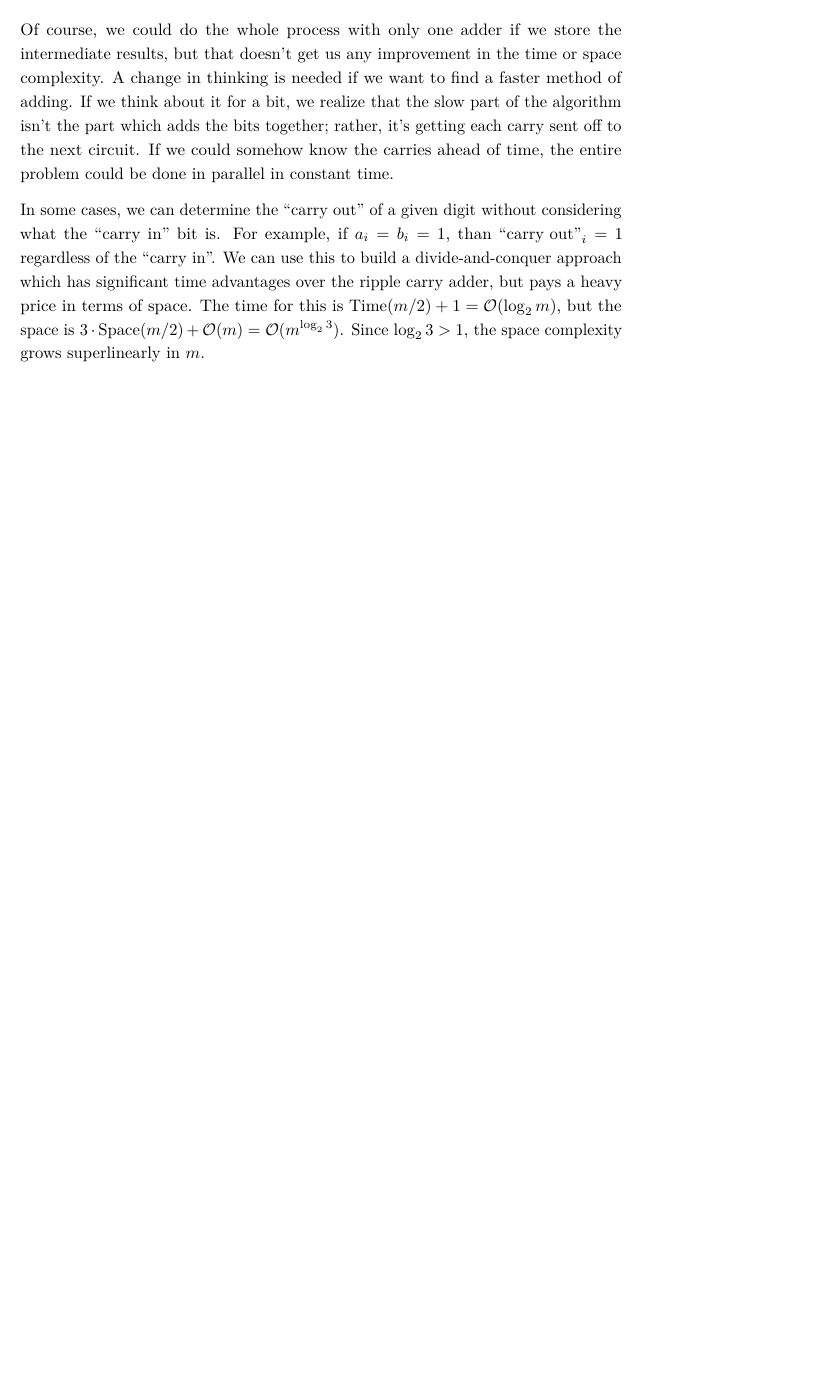
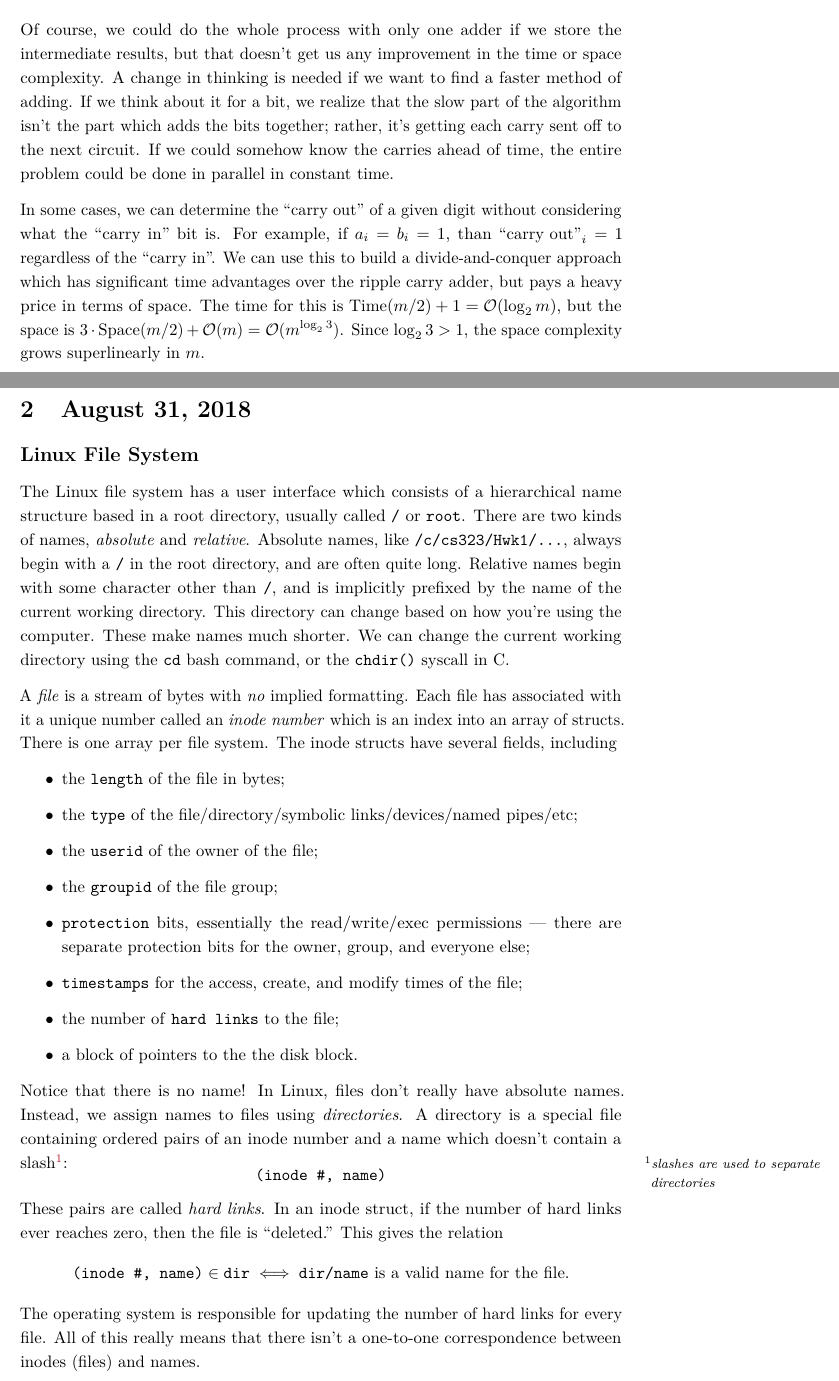
Before and after one commit to jopetty/lecture-notes, a LaTeX document (CPSC-323/notes.tex, which reads CPSC-323/Lectures/2.tex): part of page 7 of 7 before the commit and two parts of pages 7 and 8 of 10 after it, the two joined at a grey line, cut so that both start at the same text, the shorter picture padded with empty space. The pictures show the PDF file CPSC-323/notes.pdf that the author committed with the source.

Commit message:
Add lectures 2 and 3

```diff
--- /dev/null
+++ b/CPSC-323/Lectures/2.tex
@@ -0,0 +1,32 @@
+\section{August 31, 2018}
+
+\subsection*{Linux File System}
+
+The Linux file system has a user interface which consists of a hierarchical name structure based in a root directory, usually called \texttt{/} or \texttt{root}. There are two kinds of names, \emph{absolute} and \emph{relative}. Absolute names, like \texttt{/c/cs323/Hwk1/...}, always begin with a \texttt{/} in the root directory, and are often quite long. Relative names begin with some character other than \texttt{/}, and is implicitly prefixed by the name of the current working directory. This directory can change based on how you're using the computer. These make names much shorter. We can change the current working directory using the \texttt{cd} bash command, or the \texttt{chdir()} syscall in C.
+
+A \emph{file} is a stream of bytes with \emph{no} implied formatting. Each file has associated with it a unique number called an \emph{inode number} which is an index into an array of structs. There is one array per file system. The inode structs have several fields, including
+\begin{itemize}
+\item the \texttt{length} of the file in bytes;
+\item the \texttt{type} of the file/directory/symbolic links/devices/named pipes/etc;
+\item the \texttt{userid} of the owner of the file;
+\item the \texttt{groupid} of the file group;
+\item \texttt{protection} bits, essentially the read/write/exec permissions --- there are separate protection bits for the owner, group, and everyone else;
+\item \texttt{timestamps} for the access, create, and modify times of the file;
+\item the number of \texttt{hard links} to the file;
+\item a block of pointers to the the disk block.
+\end{itemize}
+Notice that there is no name! In Linux, files don't really have absolute names. Instead, we assign names to files using \emph{directories}. A directory is a special file containing ordered pairs of an inode number and a name which doesn't contain a slash\footnote{slashes are used to separate directories}:
+\[ \texttt{(inode \#, name)} \]
+These pairs are called \emph{hard links}. In an inode struct, if the number of hard links ever reaches zero, then the file is ``deleted.'' This gives the relation
+\[ \texttt{(inode \#, name)} \in \texttt{dir} \iff \text{\texttt{dir/name} is a valid name for the file}. \]
+The operating system is responsible for updating the number of hard links for every file. All of this really means that there isn't a one-to-one correspondence between inodes (files) and names.
+
+In every directory, there are two special files: \texttt{.}, which is the current directory, and \texttt{..}, which is the parent directory. These let us walk around the file system.
+
+\subsection*{Links}
+
+We know that a hard link is just a pair of an inode and a local file name. The \texttt{rm} command removes the hard link from the directory and decrements the inode's hard link count. The command \texttt{ln} does the opposite. These are mirrored by the syscalls \texttt{link()} and \texttt{unlink()}.
+
+There are also \emph{soft links}. The contents of a soft link inode is a string containing a semantically valid file name. They are created by the \texttt{ln -s} command or the \texttt{symlink()} syscall. As an example, on the Zoo $\texttt{ln -l /c}$ reveals that the \texttt{/c} directory is actually a soft link to the directory \texttt{/home/classes}.
+
+\subsection*{Directories}
@@ -0,0 +47,3 @@
+\[ c_{k+1} = (a_k \land b_k) \lor (a_k \lor b_k) \land c_k. \]
+Let $g_k = a_k \land b_k$ be the generator, and let $p_k = a_k \lor b_k$ be the propogator. Then we can write this more generally as
+\[ c_k = g_k \lor p_k \land c_k. \]
@@ -0,0 +56,5 @@
+\begin{align*}
+c_{2\ell + 2} &= g_{2\ell + 1} \lor p_{2\ell + 1} \land c_{2\ell + 1} \\
+&= (g_{2\ell + 1} \lor p_{2\ell + 1} \land g_{2\ell}) \lor (p_{2\ell} \land p_{2\ell+1}  \land c_{2\ell}),
+\end{align*}
+which can be computed in $6+m = \mathcal{O}(m)$ steps. \note{fix this section up a lot}
```
Also changed, not shown: CPSC-323/Lectures/3.tex (added, +1 -0 lines), CPSC-323/notes.tex (+2 -0 lines), CPSC-323/notes.pdf, CPSC-323/Lectures/2.tex (20 more changed lines).
